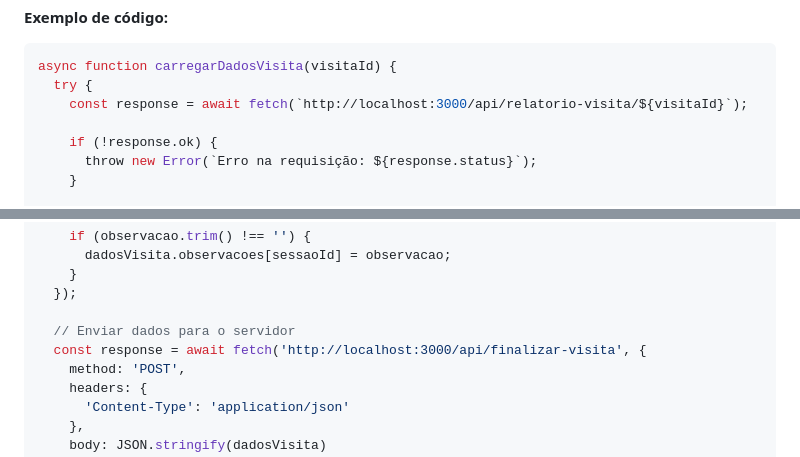
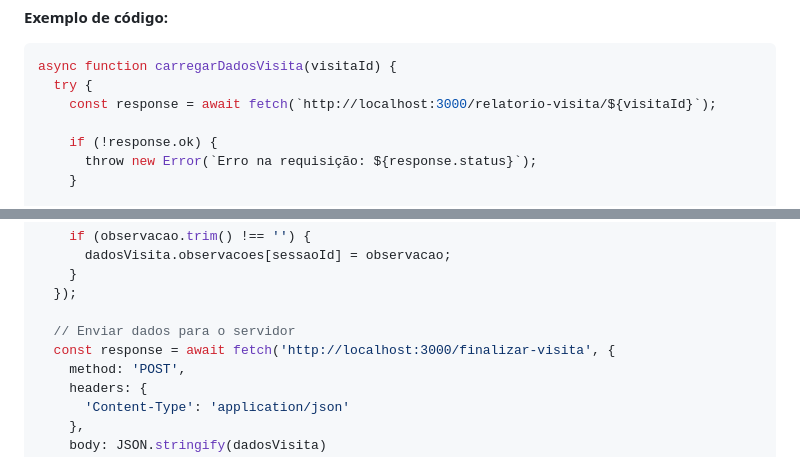
Before and after one commit to FeCavalcanteGrf/AtibainhaVisits, a Markdown page: js/README.md, 2 parts joined by grey strips. GitHub-like rendering.

Commit message:
feat: correçaõ de rota

````diff
--- a/js/README.md
+++ b/js/README.md
@@ -235,7 +235,7 @@ Gerencia a geração e exibição de relatórios de visitas.
 ```javascript
 async function carregarDadosVisita(visitaId) {
   try {
-    const response = await fetch(`http://localhost:3000/api/relatorio-visita/${visitaId}`);
+    const response = await fetch(`http://localhost:3000/relatorio-visita/${visitaId}`);
 
     if (!response.ok) {
       throw new Error(`Erro na requisição: ${response.status}`);
@@ -579,7 +579,7 @@ async function finalizarVisita() {
   });
 
   // Enviar dados para o servidor
-  const response = await fetch('http://localhost:3000/api/finalizar-visita', {
+  const response = await fetch('http://localhost:3000/finalizar-visita', {
     method: 'POST',
     headers: {
       'Content-Type': 'application/json'
````
